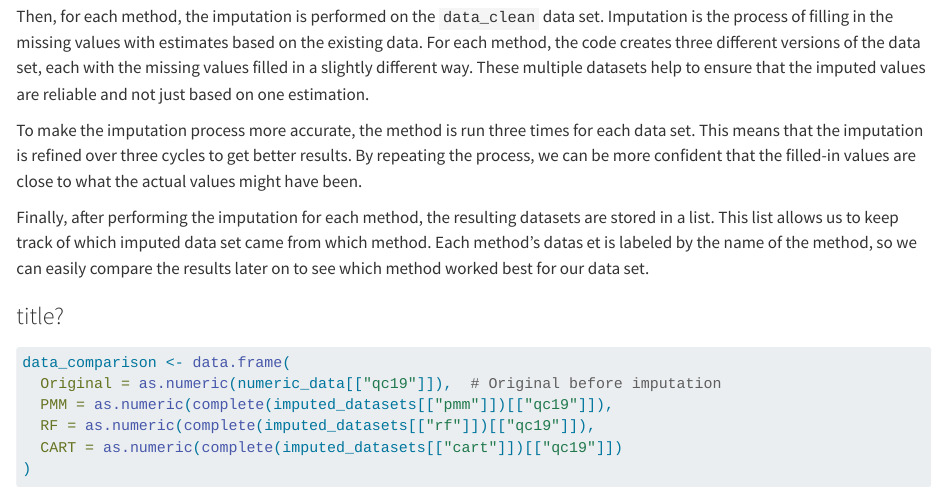
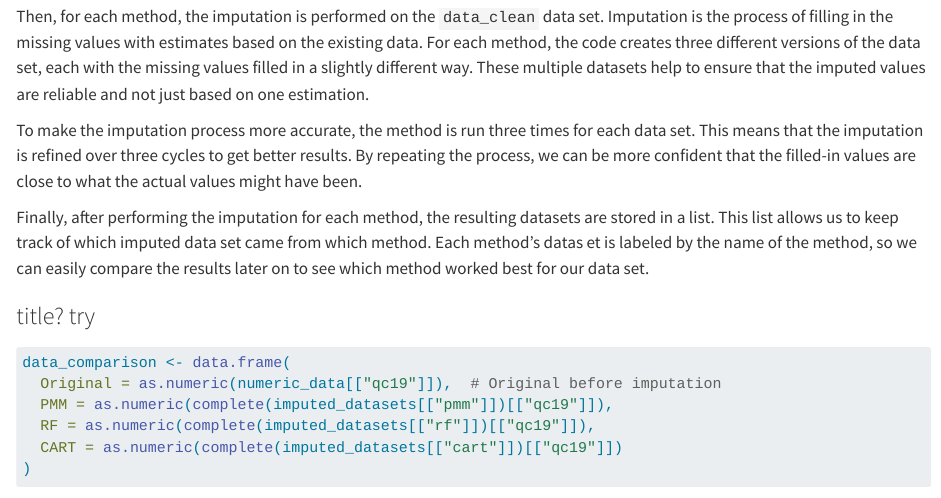
Before and after one commit to tedesco-g/Survey-Methodology-Group-Project, a Quarto document (Survey_Methodology_Prj.qmd): the page in a window 1100 px wide, from 5100 px down. Rendered offline with R 4.5, knitr and Pandoc in place of Quarto, with nearby package versions; code that draws random numbers runs with fixed seeds of ours; some code elsewhere in the file could not run offline; long lines of code are wrapped.

Commit message:
Update Survey_Methodology_Prj.qmd
trying

````diff
--- a/Survey_Methodology_Prj.qmd
+++ b/Survey_Methodology_Prj.qmd
@@ -167,7 +167,7 @@ To make the imputation process more accurate, the method is run three times for
 
 Finally, after performing the imputation for each method, the resulting datasets are stored in a list. This list allows us to keep track of which imputed data set came from which method. Each method’s datas et is labeled by the name of the method, so we can easily compare the results later on to see which method worked best for our data set.
 
-### title?
+### title? try
 
 ```{r}
 data_comparison <- data.frame(
````
